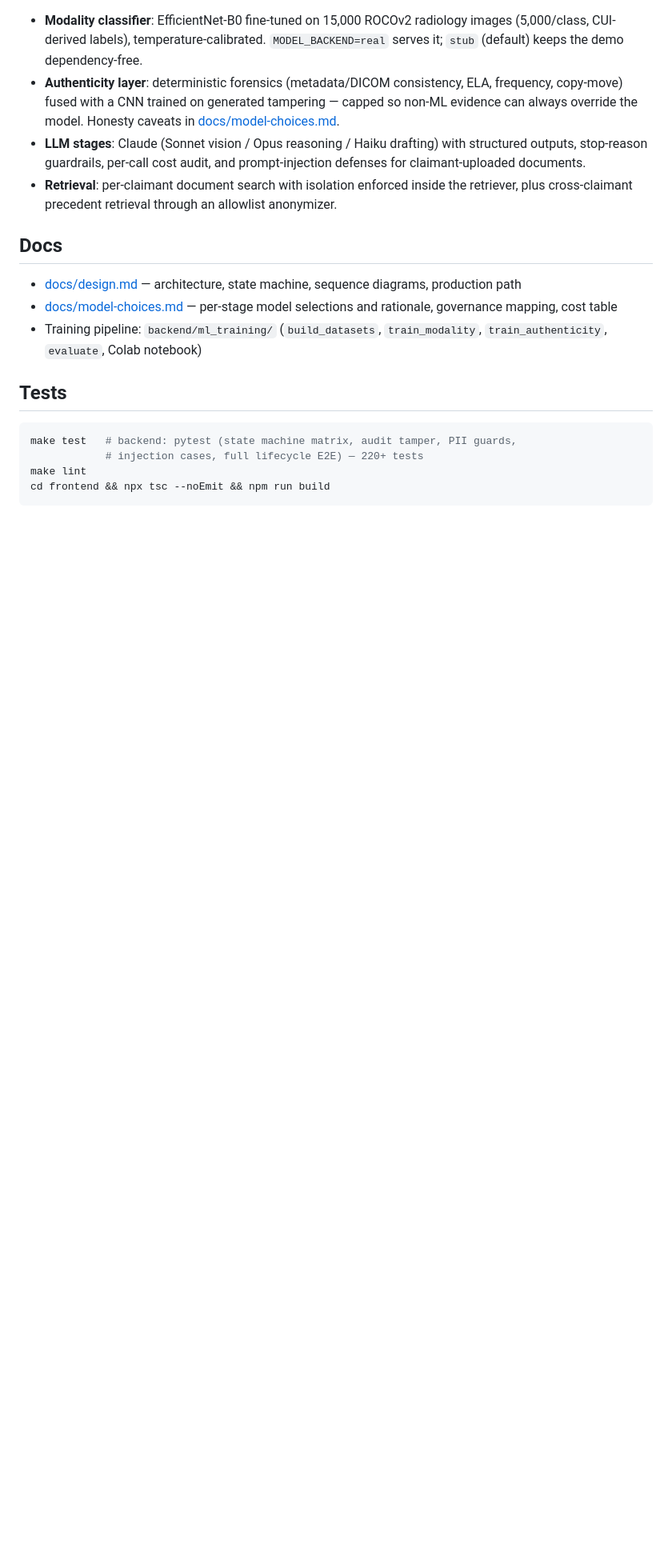
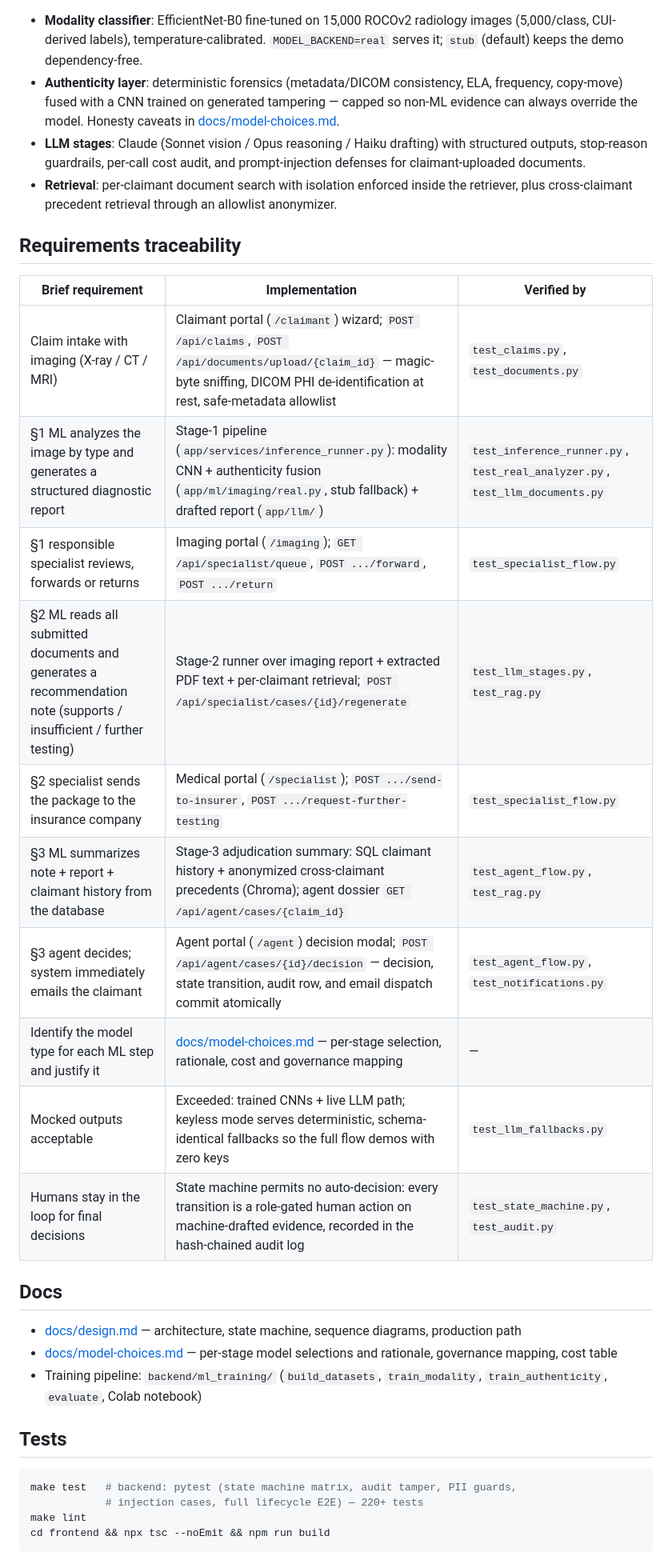
Before and after one commit to Minifigures/claimflow, a Markdown page: README.md, the part around the change. Shown at 80% size. Drawn GitHub-style; blank space fills up the shorter version.

Commit message:
docs: requirements traceability table in README

```diff
--- a/README.md
+++ b/README.md
@@ -45,6 +45,21 @@ Without Docker: `make install && make seed && make dev-api` and `make dev-web` (
 - **LLM stages**: Claude (Sonnet vision / Opus reasoning / Haiku drafting) with structured outputs, stop-reason guardrails, per-call cost audit, and prompt-injection defenses for claimant-uploaded documents.
 - **Retrieval**: per-claimant document search with isolation enforced inside the retriever, plus cross-claimant precedent retrieval through an allowlist anonymizer.
 
+## Requirements traceability
+
+| Brief requirement | Implementation | Verified by |
+|---|---|---|
+| Claim intake with imaging (X-ray / CT / MRI) | Claimant portal (`/claimant`) wizard; `POST /api/claims`, `POST /api/documents/upload/{claim_id}` — magic-byte sniffing, DICOM PHI de-identification at rest, safe-metadata allowlist | `test_claims.py`, `test_documents.py` |
+| §1 ML analyzes the image by type and generates a structured diagnostic report | Stage-1 pipeline (`app/services/inference_runner.py`): modality CNN + authenticity fusion (`app/ml/imaging/real.py`, stub fallback) + drafted report (`app/llm/`) | `test_inference_runner.py`, `test_real_analyzer.py`, `test_llm_documents.py` |
+| §1 responsible specialist reviews, forwards or returns | Imaging portal (`/imaging`); `GET /api/specialist/queue`, `POST .../forward`, `POST .../return` | `test_specialist_flow.py` |
+| §2 ML reads all submitted documents and generates a recommendation note (supports / insufficient / further testing) | Stage-2 runner over imaging report + extracted PDF text + per-claimant retrieval; `POST /api/specialist/cases/{id}/regenerate` | `test_llm_stages.py`, `test_rag.py` |
+| §2 specialist sends the package to the insurance company | Medical portal (`/specialist`); `POST .../send-to-insurer`, `POST .../request-further-testing` | `test_specialist_flow.py` |
+| §3 ML summarizes note + report + claimant history from the database | Stage-3 adjudication summary: SQL claimant history + anonymized cross-claimant precedents (Chroma); agent dossier `GET /api/agent/cases/{claim_id}` | `test_agent_flow.py`, `test_rag.py` |
+| §3 agent decides; system immediately emails the claimant | Agent portal (`/agent`) decision modal; `POST /api/agent/cases/{id}/decision` — decision, state transition, audit row, and email dispatch commit atomically | `test_agent_flow.py`, `test_notifications.py` |
+| Identify the model type for each ML step and justify it | [docs/model-choices.md](docs/model-choices.md) — per-stage selection, rationale, cost and governance mapping | — |
+| Mocked outputs acceptable | Exceeded: trained CNNs + live LLM path; keyless mode serves deterministic, schema-identical fallbacks so the full flow demos with zero keys | `test_llm_fallbacks.py` |
+| Humans stay in the loop for final decisions | State machine permits no auto-decision: every transition is a role-gated human action on machine-drafted evidence, recorded in the hash-chained audit log | `test_state_machine.py`, `test_audit.py` |
+
 ## Docs
 
 - [docs/design.md](docs/design.md) — architecture, state machine, sequence diagrams, production path
```
